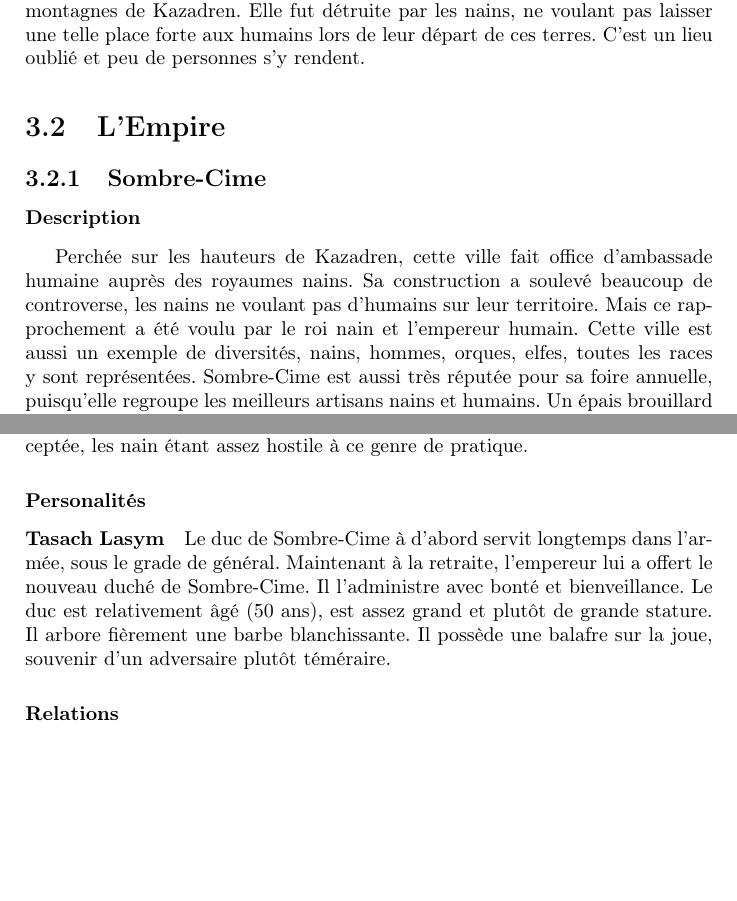
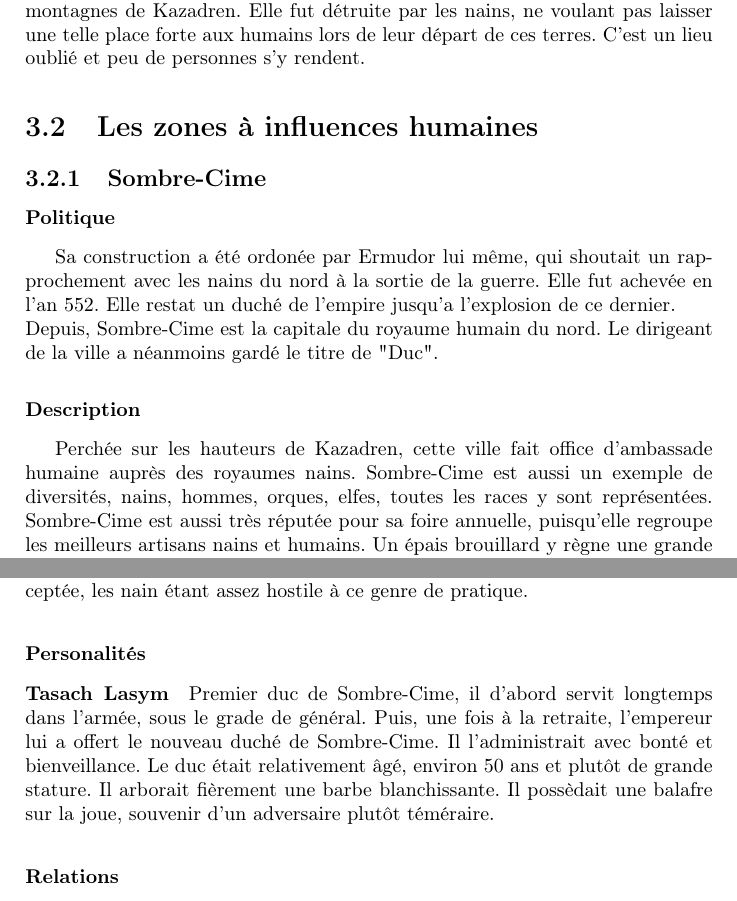
Before and after one commit to nobrakal/crearemundum, a LaTeX book (CreareMundum/Creare_Mundum.tex, which reads CreareMundum/src/medieval/geographie.tex): two parts of pages 20 and 22 of 65, joined at a grey line, cut so that both start at the same text, the shorter picture padded with empty space. Compiled offline with pdfLaTeX.

Commit message:
Début de la séparation de Sombre-Cime

```diff
--- a/CreareMundum/src/medieval/geographie.tex
+++ b/CreareMundum/src/medieval/geographie.tex
@@ -70,10 +70,14 @@ C'est un fervent opposant de Dwali, car pour un libéralisme des nains.
 \end{itemize}
 \subsection{Dûn Antil}
 Dûn Antil est en langue naine et signifie ’Vieux château’ en commun. Depuis longtemps inhabité, Dûn Antil est une ancienne place forte naine, du temps de leur possession des plaines de sang. Elle se trouve sur les contre-forts des montagnes de Kazadren. Elle fut détruite par les nains, ne voulant pas laisser une telle place forte aux humains lors de leur départ de ces terres. C’est un lieu oublié et peu de personnes s’y rendent.
-\section{L'Empire}
+\section{Les zones à influences humaines}
 \subsection{Sombre-Cime}
+\subsubsection{Politique}
+Sa construction a été ordonée par Ermudor lui même, qui shoutait un rapprochement avec les nains du nord à la sortie de la guerre. Elle fut achevée en l'an 552. Elle restat un duché de l'empire jusqu'a l'explosion de ce dernier.
+\newline
+Depuis, Sombre-Cime est la capitale du royaume humain du nord. Le dirigeant de la ville a néanmoins gardé le titre de "Duc".
 \subsubsection{Description}
-\hypertarget{sombrecime}{}Perchée sur les hauteurs de Kazadren, cette ville fait office d’ambassade humaine auprès des royaumes nains. Sa construction a soulevé beaucoup de controverse, les nains ne voulant pas d’humains sur leur territoire. Mais ce rapprochement a été voulu par le roi nain et l’empereur humain. Cette ville est aussi un exemple de diversités, nains, hommes, orques, elfes, toutes les races y sont représentées. Sombre-Cime est aussi très réputée pour sa foire annuelle, puisqu’elle regroupe les meilleurs artisans nains et humains. Un épais brouillard y règne une grande partie de l’année. La ville est actuellement dirigé par le duc Lasym, qui est bon et juste.
+\hypertarget{sombrecime}{}Perchée sur les hauteurs de Kazadren, cette ville fait office d’ambassade humaine auprès des royaumes nains. Sombre-Cime est aussi un exemple de diversités, nains, hommes, orques, elfes, toutes les races y sont représentées. Sombre-Cime est aussi très réputée pour sa foire annuelle, puisqu’elle regroupe les meilleurs artisans nains et humains. Un épais brouillard y règne une grande partie de l’année. La ville est actuellement dirigé par le duc Lasym, qui est bon et juste.
 \begin{figure}
  \begin{center}
    \includegraphics[scale=1.14, angle=90]{./Ressources/medieval/Carte_sombre_cime.jpg}
@@ -106,12 +110,12 @@ La guilde des guerriers est dirigé par le duc Lasym en personne. De ce fait, el
 La guilde des magiciens est dirigée par un mage de petite renommée depuis longtemps aveugle. Elle n’est pas encore très bien acceptée, les nain étant assez hostile à ce genre de pratique.
 \subsubsection{Personalités}
 \paragraph{Tasach Lasym}
-Le duc de Sombre-Cime à d'abord servit longtemps dans l'armée, sous le grade de général.
-Maintenant à la retraite, l'empereur lui a offert le nouveau duché de Sombre-Cime.
-Il l'administre avec bonté et bienveillance.
-Le duc est relativement âgé (50 ans), est assez grand et plutôt de grande stature.
-Il arbore fièrement une barbe blanchissante.
-Il possède une balafre sur la joue, souvenir d'un adversaire plutôt téméraire.
+Premier duc de Sombre-Cime, il d'abord servit longtemps dans l'armée, sous le grade de général.
+Puis, une fois à la retraite, l'empereur lui a offert le nouveau duché de Sombre-Cime.
+Il l'administrait avec bonté et bienveillance.
+Le duc était relativement âgé, environ 50 ans et plutôt de grande stature.
+Il arborait fièrement une barbe blanchissante.
+Il possèdait une balafre sur la joue, souvenir d'un adversaire plutôt téméraire.
 \subsubsection{Relations}
 \begin{itemize}
 \item Aegnord: En paix
```
Also changed, not shown: CreareMundum/Ressources/timeline.tex (+1 -1 lines), CreareMundum/Ressources/timeline.eps.
